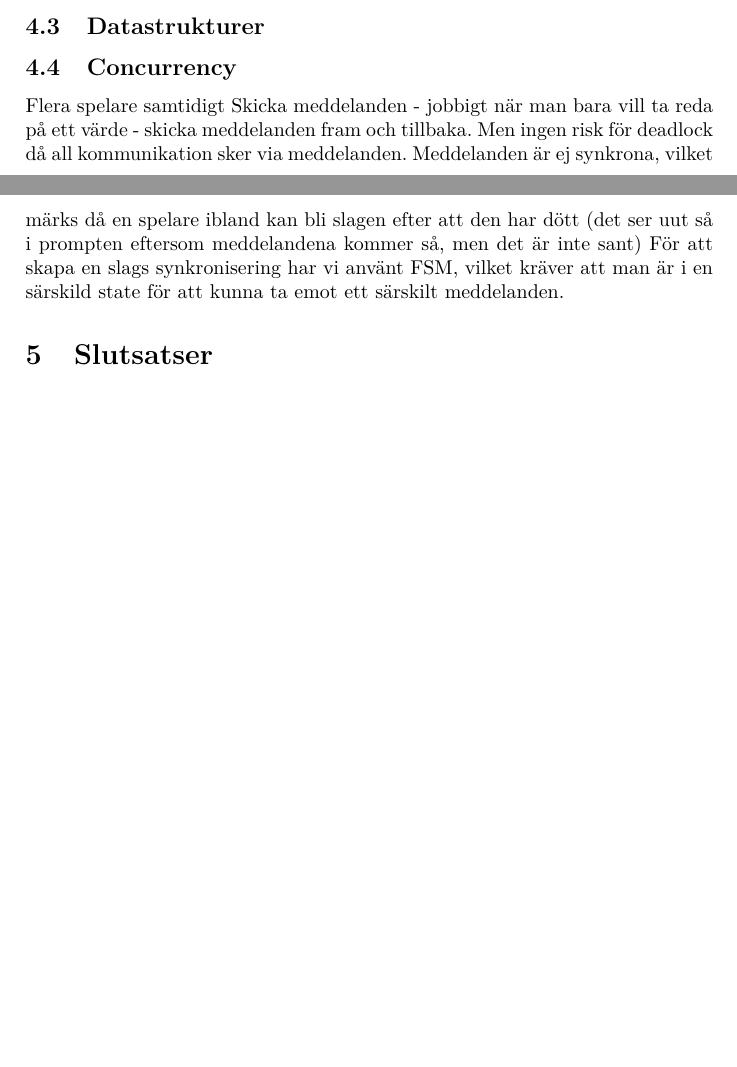
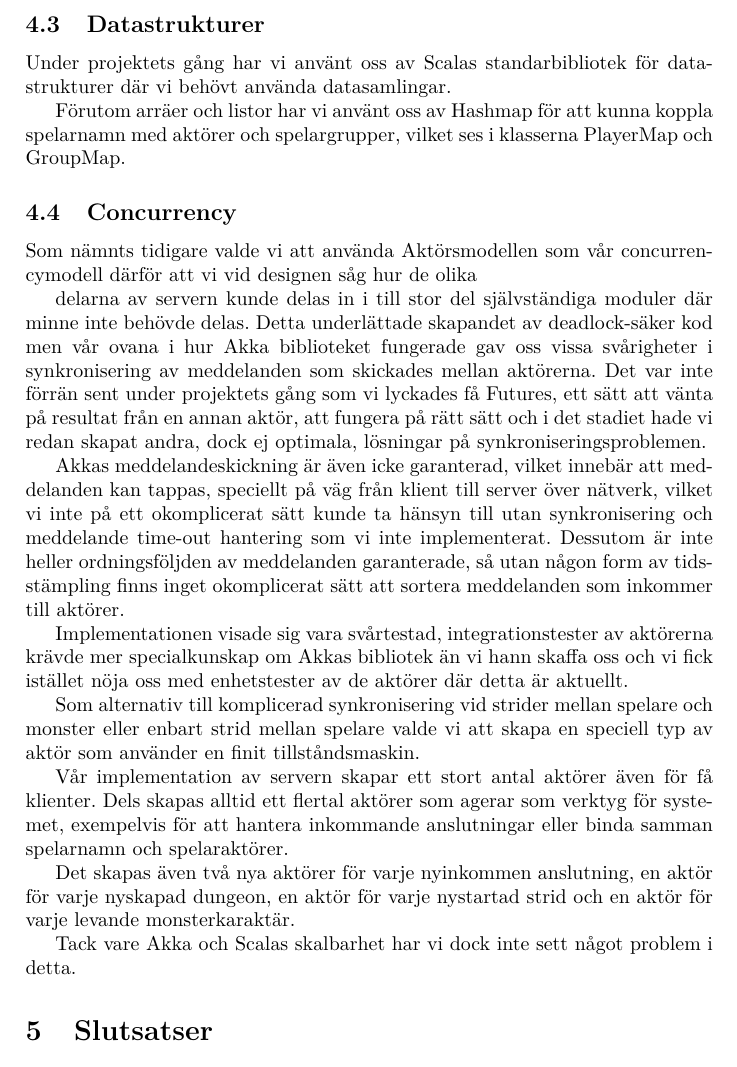
Before and after one commit to jimmyholm/LostVaults, a LaTeX document (doc/src/draft.tex): two parts of pages 10 and 11 of 13 before the commit and part of page 11 of 13 after it, the two joined at a grey line, cut so that both start at the same text, the shorter picture padded with empty space. Compiled offline with pdfLaTeX.

Commit message:
Fixed draft

```diff
--- a/doc/src/draft.tex
+++ b/doc/src/draft.tex
@@ -17,7 +17,7 @@
 
 %Döp om pseudokod.
 \floatname{algorithm}{Algoritm}
-\renewcommand{\algorithmicindent}{4 pt}
+\renewcommand{\algorithmicindent}{8 pt}
 \begin{document}
 \maketitle
 \thispagestyle{empty}
@@ -200,12 +218,38 @@ Vår algoritm skall även säkerställa att inga rum skapas som inte går att n
 \end{algorithm}
 
 \subsection{Datastrukturer}
+Under projektets gång har vi använt oss av Scalas standarbibliotek för datastrukturer där vi behövt använda datasamlingar.
+
+Förutom arräer och listor har vi använt oss av Hashmap för att kunna koppla spelarnamn med aktörer och spelargrupper, vilket ses i klasserna
+PlayerMap och GroupMap.
 
 \subsection{Concurrency}
-Flera spelare samtidigt
-Skicka meddelanden - jobbigt när man bara vill ta reda på ett värde - skicka meddelanden fram och tillbaka. Men ingen risk för deadlock då all kommunikation sker via meddelanden.
-Meddelanden är ej synkrona, vilket märks då en spelare ibland kan bli slagen efter att den har dött (det ser uut så i prompten eftersom meddelandena kommer så, men det är inte sant)
-För att skapa en slags synkronisering har vi använt FSM, vilket kräver att man är i en särskild state för att kunna ta emot ett särskilt meddelanden.
+Som nämnts tidigare valde vi att använda Aktörsmodellen som vår concurrencymodell därför att vi vid designen såg hur de olika
+
+delarna av servern kunde delas in i till stor del självständiga moduler där minne inte behövde delas. Detta underlättade
+skapandet av deadlock-säker kod men vår ovana i hur Akka biblioteket fungerade gav oss vissa svårigheter i synkronisering av
+meddelanden som skickades mellan aktörerna. Det var inte förrän sent under projektets gång som vi lyckades få Futures, ett sätt att
+vänta på resultat från en annan aktör, att fungera på rätt sätt och i det stadiet hade vi redan skapat andra, dock ej optimala,
+lösningar på synkroniseringsproblemen.
+
+Akkas meddelandeskickning är även icke garanterad, vilket innebär att meddelanden kan
+tappas, speciellt på väg från klient till server över nätverk, vilket vi inte på ett okomplicerat sätt kunde ta hänsyn till utan
+synkronisering och meddelande time-out hantering som vi inte implementerat. Dessutom är inte heller ordningsföljden av meddelanden
+garanterade, så utan någon form av tidsstämpling finns inget okomplicerat sätt att sortera meddelanden som inkommer till aktörer.
+
+Implementationen visade sig vara svårtestad, integrationstester av aktörerna krävde mer specialkunskap om Akkas bibliotek än vi
+hann skaffa oss och vi fick istället nöja oss med enhetstester av de aktörer där detta är aktuellt.
+
+Som alternativ till komplicerad synkronisering vid strider mellan spelare och monster eller enbart strid mellan spelare valde vi att
+skapa en speciell typ av aktör som använder en finit tillståndsmaskin.
+
+Vår implementation av servern skapar ett stort antal aktörer även för få klienter. Dels skapas alltid ett flertal aktörer som
+agerar som verktyg för systemet, exempelvis för att hantera inkommande anslutningar eller binda samman spelarnamn och spelaraktörer.
+
+Det skapas även två nya aktörer för varje nyinkommen anslutning, en aktör för varje nyskapad dungeon, en aktör för varje
+nystartad strid och en aktör för varje levande monsterkaraktär.
+
+Tack vare Akka och Scalas skalbarhet har vi dock inte sett något problem i detta.
 
 \section{Slutsatser}
 Vårt slutresultat är ett textbaserat multiplayer dungeon spel. I spelets startrum kan man chatta med de andra spelarna som är online genom \textit{WHISPER} (personligt meddelande) eller \textit{SAY} (till alla spelare i rummet). Där kan man också forma en grupp så att man tillsammans med andra spelare kan gå ner i en dungeon och börja spela. Väl nere i en dungeon kan man chatta som vanligt, men man kan också plocka upp saker man hittar, gå till andra rum och slåss mot andra spelare eller NPC som är i rummet. När detta sker uppdateras klienten på korrekt sätt, så att spelaren får information om vad som händer i grottan.
```
Also changed, not shown: doc/src/draft.tex (40 more changed lines).
